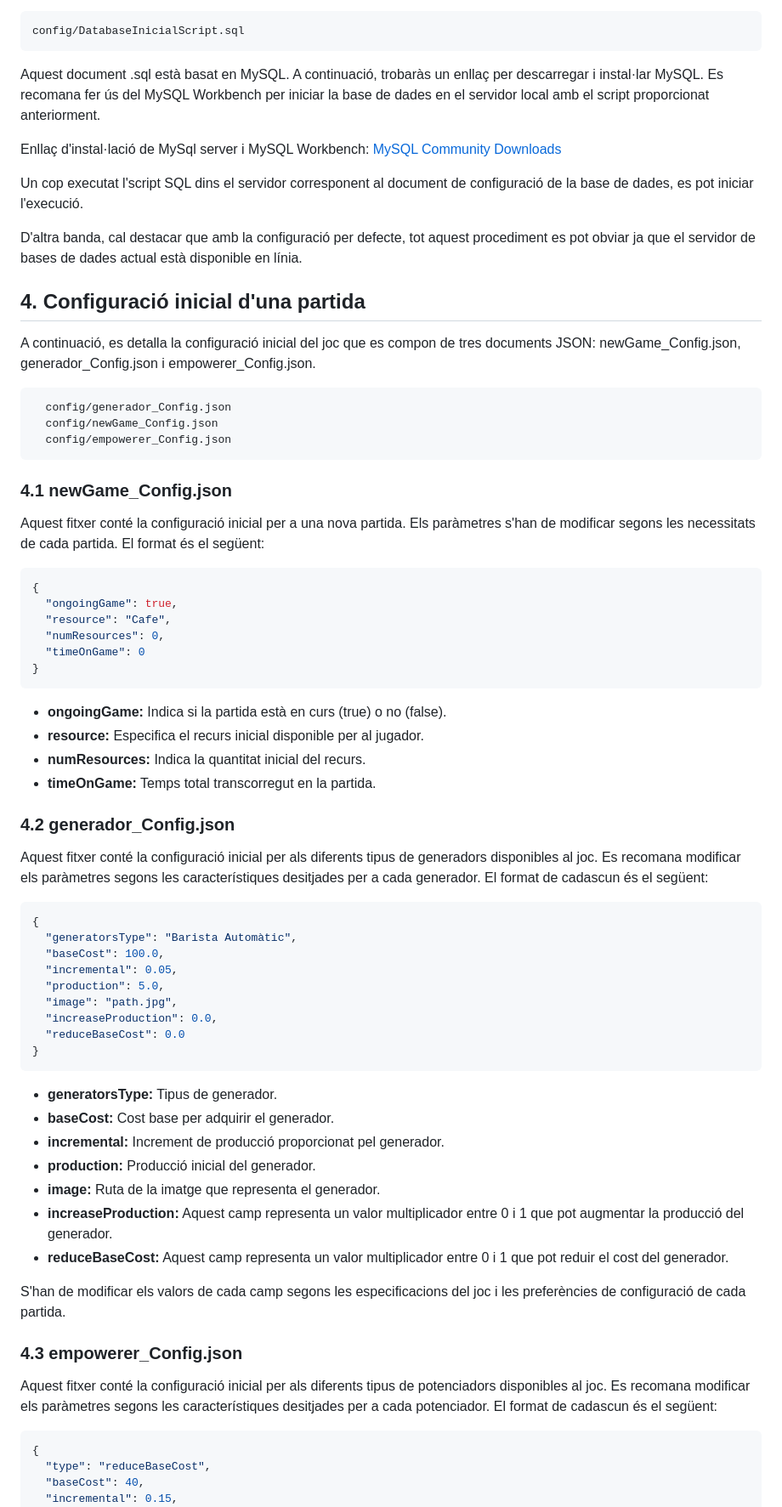
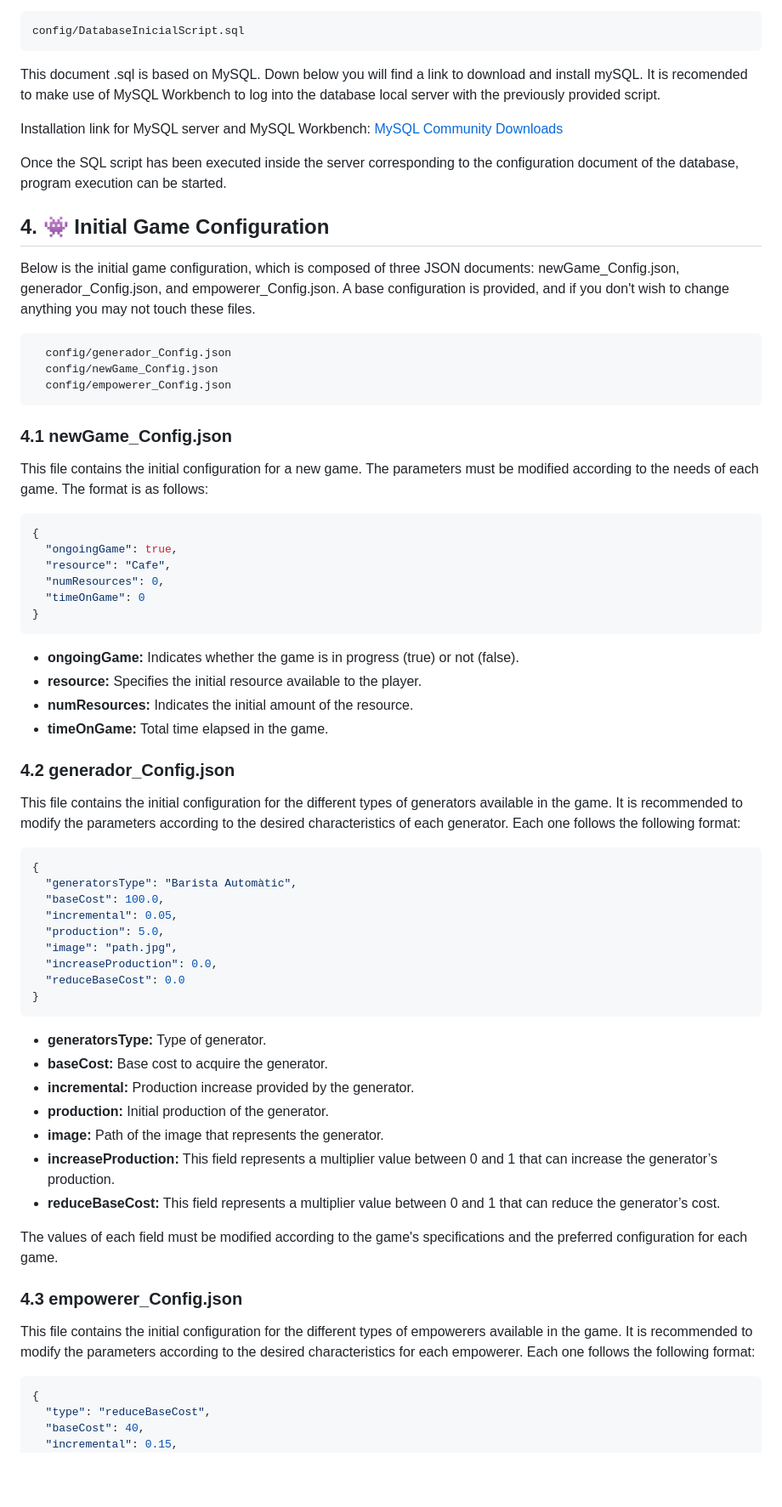
Before and after one commit to pomopa/Coffee-Clicker, a Markdown page: README.md, the part around one of its changes. Shown at 85% size. Rendered like a GitHub page; blank space fills up the shorter version.

````diff
--- a/README.md
+++ b/README.md
@@ -70,21 +73,15 @@ Per últim, és important importar el document de configuració de la base de da
 ```
 config/DatabaseInicialScript.sql
 ```
-Aquest document .sql està basat en MySQL. A continuació, trobaràs un enllaç per descarregar i instal·lar MySQL.
-Es recomana fer ús del MySQL Workbench per iniciar la base de dades en el servidor local amb el script proporcionat anteriorment.
+This document .sql is based on MySQL. Down below you will find a link to download and install mySQL. It is recomended to make use of MySQL Workbench to log into the database local server with the previously provided script.
 
-Enllaç d'instal·lació de MySql server i MySQL Workbench: [MySQL Community Downloads](https://dev.mysql.com/downloads/installer/)
+Installation link for MySQL server and MySQL Workbench: [MySQL Community Downloads](https://dev.mysql.com/downloads/installer/)
 
-Un cop executat l'script SQL dins el servidor corresponent al document de configuració de la base de dades, es pot iniciar l'execució.
+Once the SQL script has been executed inside the server corresponding to the configuration document of the database, program execution can be started.
 
-D'altra banda, cal destacar que amb la configuració per defecte, tot aquest procediment es pot obviar ja que el servidor de bases de dades actual està disponible en línia.
+## 4. 👾 Initial Game Configuration
 
-
-
-## 4. Configuració inicial d'una partida
-
-A continuació, es detalla la configuració inicial del joc que es compon de tres documents JSON: newGame_Config.json, generador_Config.json i empowerer_Config.json.
-
+Below is the initial game configuration, which is composed of three JSON documents: newGame_Config.json, generador_Config.json, and empowerer_Config.json. A base configuration is provided, and if you don't wish to change anything you may not touch these files.
 ```
   config/generador_Config.json
   config/newGame_Config.json
@@ -93,7 +90,7 @@ A continuació, es detalla la configuració inicial del joc que es compon de tre
 
 ### 4.1 newGame_Config.json
 
-Aquest fitxer conté la configuració inicial per a una nova partida. Els paràmetres s'han de modificar segons les necessitats de cada partida. El format és el següent:
+This file contains the initial configuration for a new game. The parameters must be modified according to the needs of each game. The format is as follows:
 
 ```json
 {
@@ -103,14 +100,14 @@ Aquest fitxer conté la configuració inicial per a una nova partida. Els paràm
   "timeOnGame": 0
 }
 ```
-- **ongoingGame:** Indica si la partida està en curs (true) o no (false).
-- **resource:** Especifica el recurs inicial disponible per al jugador.
-- **numResources:** Indica la quantitat inicial del recurs.
-- **timeOnGame:** Temps total transcorregut en la partida.
+- **ongoingGame:** Indicates whether the game is in progress (true) or not (false).
+- **resource:** Specifies the initial resource available to the player.
+- **numResources:** Indicates the initial amount of the resource.
+- **timeOnGame:** Total time elapsed in the game.
 
 ### 4.2 generador_Config.json
 
-Aquest fitxer conté la configuració inicial per als diferents tipus de generadors disponibles al joc. Es recomana modificar els paràmetres segons les característiques desitjades per a cada generador. El format de cadascun és el següent:
+This file contains the initial configuration for the different types of generators available in the game. It is recommended to modify the parameters according to the desired characteristics of each generator. Each one follows the following format:
 
 ```json
 {
@@ -124,19 +121,19 @@ Aquest fitxer conté la configuració inicial per als diferents tipus de generad
 }
 ```
 
-- **generatorsType:** Tipus de generador.
-- **baseCost:** Cost base per adquirir el generador.
-- **incremental:** Increment de producció proporcionat pel generador.
-- **production:** Producció inicial del generador.
-- **image:** Ruta de la imatge que representa el generador.
-- **increaseProduction:** Aquest camp representa un valor multiplicador entre 0 i 1 que pot augmentar la producció del generador.
-- **reduceBaseCost:** Aquest camp representa un valor multiplicador entre 0 i 1 que pot reduir el cost del generador.
+- **generatorsType:** Type of generator.
+- **baseCost:** Base cost to acquire the generator.
+- **incremental:** Production increase provided by the generator.
+- **production:** Initial production of the generator.
+- **image:** Path of the image that represents the generator.
+- **increaseProduction:** This field represents a multiplier value between 0 and 1 that can increase the generator’s production.
+- **reduceBaseCost:** This field represents a multiplier value between 0 and 1 that can reduce the generator’s cost.
 
-S'han de modificar els valors de cada camp segons les especificacions del joc i les preferències de configuració de cada partida.
+The values of each field must be modified according to the game's specifications and the preferred configuration for each game.
 
 ### 4.3 empowerer_Config.json
 
-Aquest fitxer conté la configuració inicial per als diferents tipus de potenciadors disponibles al joc. Es recomana modificar els paràmetres segons les característiques desitjades per a cada potenciador. El format de cadascun és el següent:
+This file contains the initial configuration for the different types of empowerers available in the game. It is recommended to modify the parameters according to the desired characteristics for each empowerer. Each one follows the following format:
 
 ```json
 {
````
Also changed, not shown: other parts of README.md (+42 -39 lines).
